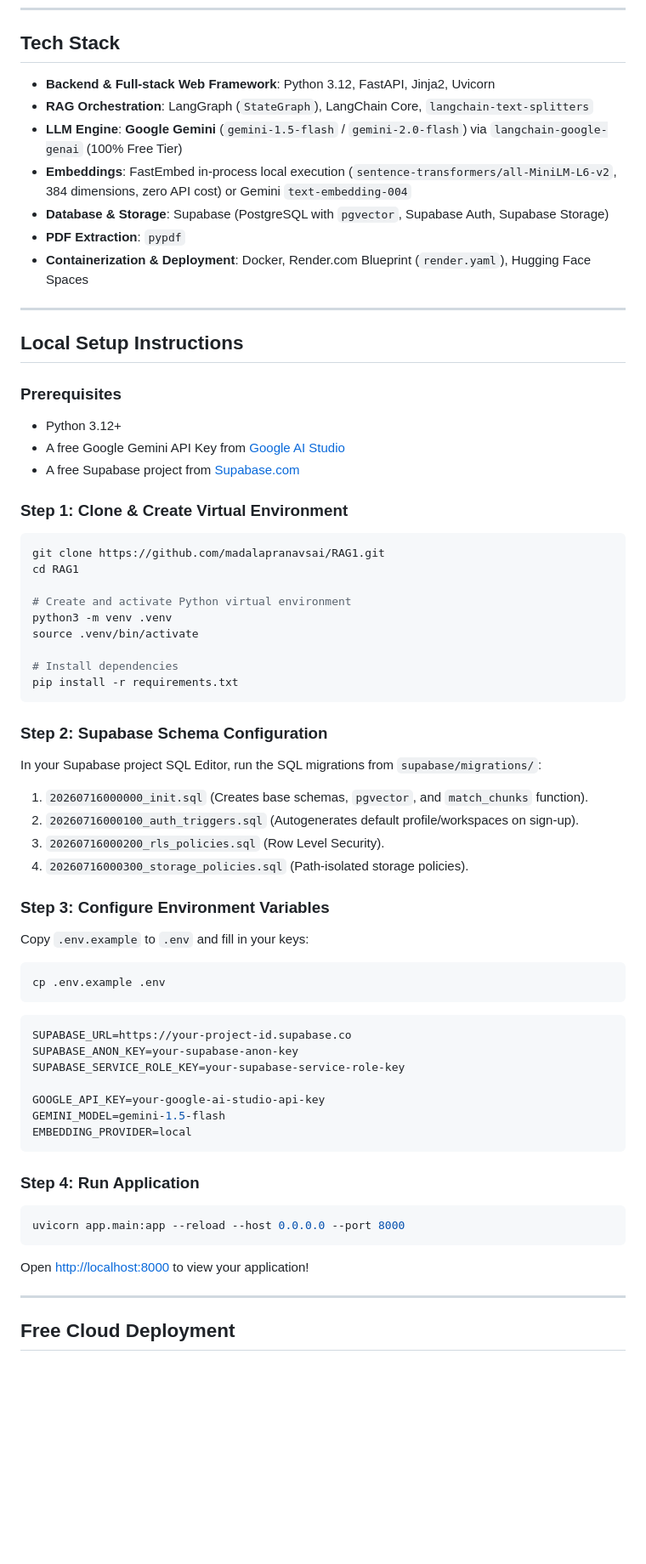
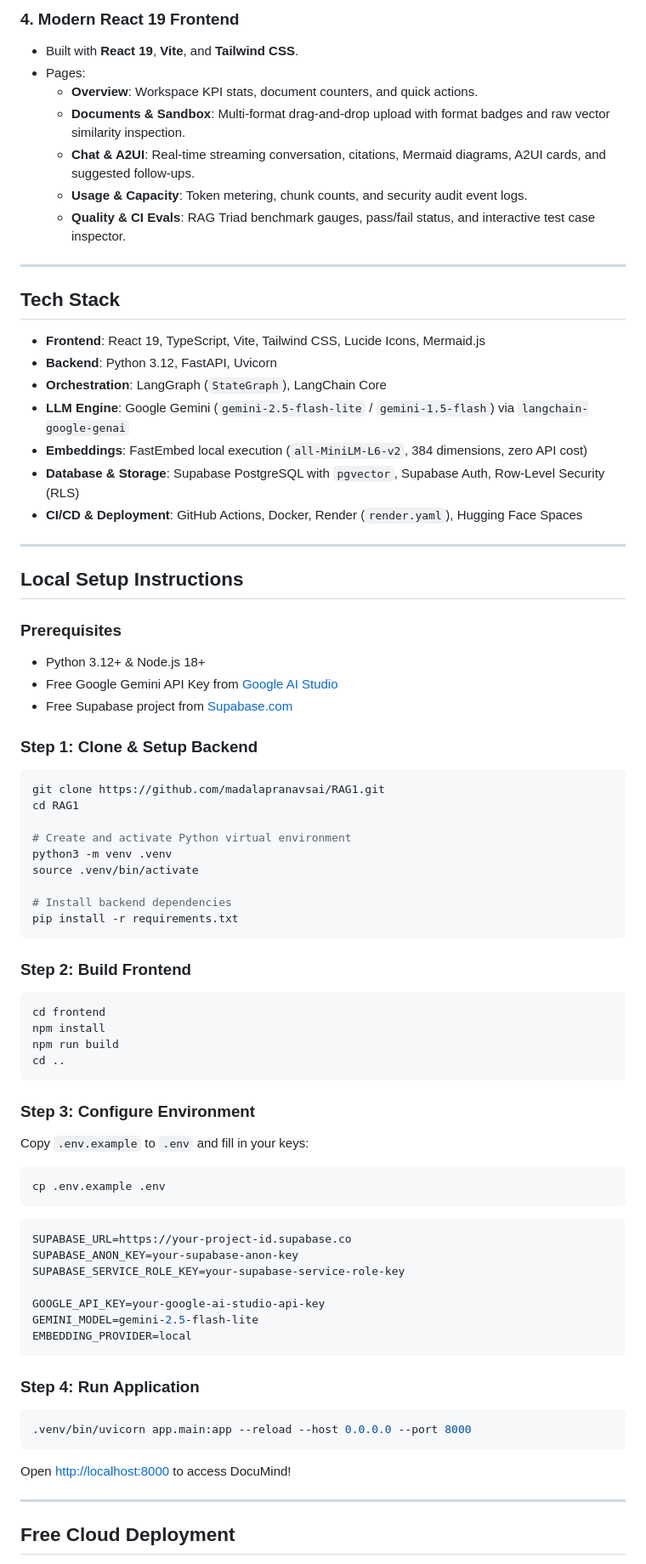
Before and after one commit to madalapranavsai/RAG1, a Markdown page: README.md, the part around one of its changes. Shown at 85% size. Drawn GitHub-style; blank space fills up the shorter version.

Commit message:
docs: update README with RAG Triad metrics, CRAG architecture, A2UI, and multi-format ingestion

````diff
--- a/README.md
+++ b/README.md
@@ -40,22 +90,34 @@ flowchart TD
+### 4. Modern React 19 Frontend
+- Built with **React 19**, **Vite**, and **Tailwind CSS**.
+- Pages:
+  - **Overview**: Workspace KPI stats, document counters, and quick actions.
+  - **Documents & Sandbox**: Multi-format drag-and-drop upload with format badges and raw vector similarity inspection.
+  - **Chat & A2UI**: Real-time streaming conversation, citations, Mermaid diagrams, A2UI cards, and suggested follow-ups.
+  - **Usage & Capacity**: Token metering, chunk counts, and security audit event logs.
+  - **Quality & CI Evals**: RAG Triad benchmark gauges, pass/fail status, and interactive test case inspector.
+
+---
+
 ## Tech Stack
-- **Backend & Full-stack Web Framework**: Python 3.12, FastAPI, Jinja2, Uvicorn
-- **RAG Orchestration**: LangGraph (`StateGraph`), LangChain Core, `langchain-text-splitters`
-- **LLM Engine**: **Google Gemini** (`gemini-1.5-flash` / `gemini-2.0-flash`) via `langchain-google-genai` (100% Free Tier)
-- **Embeddings**: FastEmbed in-process local execution (`sentence-transformers/all-MiniLM-L6-v2`, 384 dimensions, zero API cost) or Gemini `text-embedding-004`
-- **Database & Storage**: Supabase (PostgreSQL with `pgvector`, Supabase Auth, Supabase Storage)
-- **PDF Extraction**: `pypdf`
-- **Containerization & Deployment**: Docker, Render.com Blueprint (`render.yaml`), Hugging Face Spaces
+
+- **Frontend**: React 19, TypeScript, Vite, Tailwind CSS, Lucide Icons, Mermaid.js
+- **Backend**: Python 3.12, FastAPI, Uvicorn
+- **Orchestration**: LangGraph (`StateGraph`), LangChain Core
+- **LLM Engine**: Google Gemini (`gemini-2.5-flash-lite` / `gemini-1.5-flash`) via `langchain-google-genai`
+- **Embeddings**: FastEmbed local execution (`all-MiniLM-L6-v2`, 384 dimensions, zero API cost)
+- **Database & Storage**: Supabase PostgreSQL with `pgvector`, Supabase Auth, Row-Level Security (RLS)
+- **CI/CD & Deployment**: GitHub Actions, Docker, Render (`render.yaml`), Hugging Face Spaces
 
 ---
 
 ## Local Setup Instructions
 
 ### Prerequisites
-- Python 3.12+
-- A free Google Gemini API Key from [Google AI Studio](https://aistudio.google.com/)
-- A free Supabase project from [Supabase.com](https://supabase.com/)
+- Python 3.12+ & Node.js 18+
+- Free Google Gemini API Key from [Google AI Studio](https://aistudio.google.com/)
+- Free Supabase project from [Supabase.com](https://supabase.com/)
 
-### Step 1: Clone & Create Virtual Environment
+### Step 1: Clone & Setup Backend
 ```bash
 git clone https://github.com/madalapranavsai/RAG1.git
 cd RAG1
@@ -64,18 +126,19 @@ cd RAG1
 python3 -m venv .venv
 source .venv/bin/activate
 
-# Install dependencies
+# Install backend dependencies
 pip install -r requirements.txt
 ```
 
-### Step 2: Supabase Schema Configuration
-In your Supabase project SQL Editor, run the SQL migrations from `supabase/migrations/`:
-1. `20260716000000_init.sql` (Creates base schemas, `pgvector`, and `match_chunks` function).
-2. `20260716000100_auth_triggers.sql` (Autogenerates default profile/workspaces on sign-up).
-3. `20260716000200_rls_policies.sql` (Row Level Security).
-4. `20260716000300_storage_policies.sql` (Path-isolated storage policies).
+### Step 2: Build Frontend
+```bash
+cd frontend
+npm install
+npm run build
+cd ..
+```
 
-### Step 3: Configure Environment Variables
+### Step 3: Configure Environment
 Copy `.env.example` to `.env` and fill in your keys:
 ```bash
 cp .env.example .env
@@ -87,15 +150,15 @@ SUPABASE_ANON_KEY=your-supabase-anon-key
 SUPABASE_SERVICE_ROLE_KEY=your-supabase-service-role-key
 
 GOOGLE_API_KEY=your-google-ai-studio-api-key
-GEMINI_MODEL=gemini-1.5-flash
+GEMINI_MODEL=gemini-2.5-flash-lite
 EMBEDDING_PROVIDER=local
 ```
 
 ### Step 4: Run Application
 ```bash
-uvicorn app.main:app --reload --host 0.0.0.0 --port 8000
+.venv/bin/uvicorn app.main:app --reload --host 0.0.0.0 --port 8000
 ```
-Open [http://localhost:8000](http://localhost:8000) to view your application!
+Open [http://localhost:8000](http://localhost:8000) to access DocuMind!
 
 ---
 
````
Also changed, not shown: other parts of README.md (+80 -49 lines).
